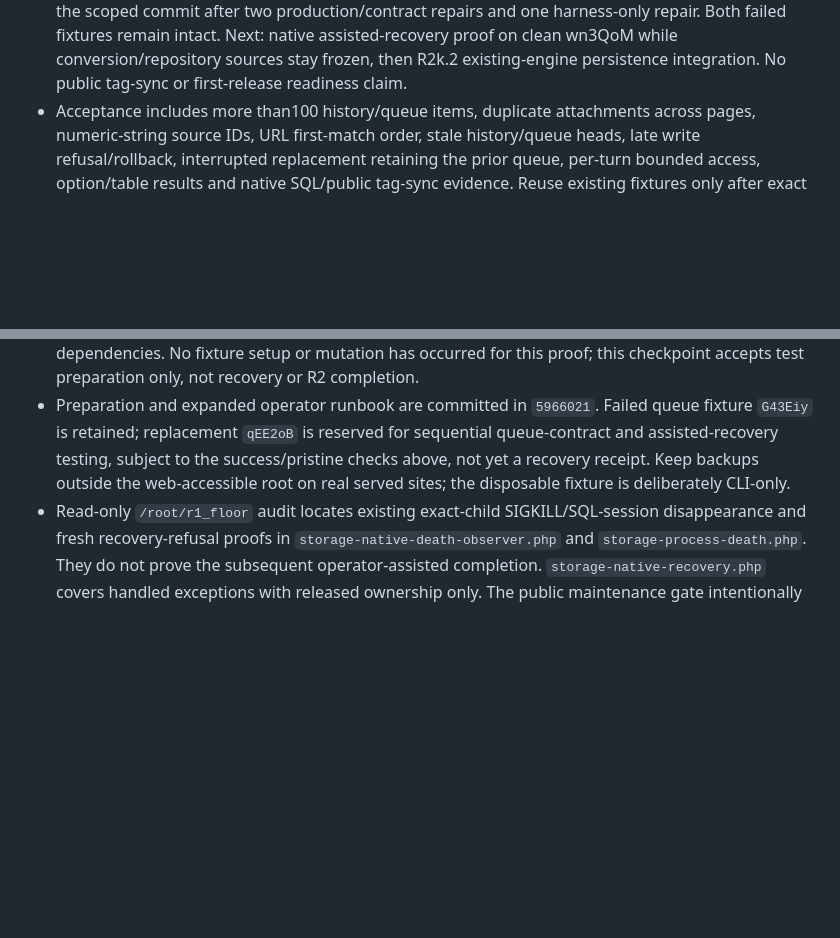
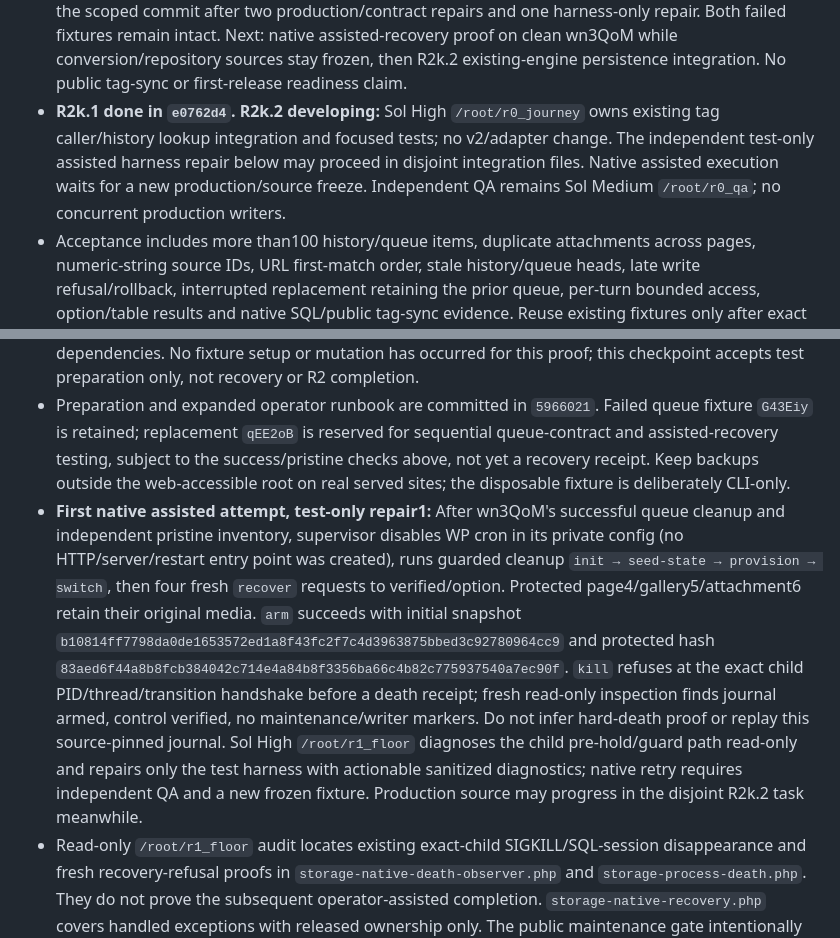
Before and after one commit to fooplugins/foogallery-migrate, a Markdown page: docs/dev-plan.md, 2 parts joined by grey strips. GitHub-like rendering; blank space fills up the shorter version.

Commit message:
docs: record queue storage acceptance and next tag integration

```diff
--- a/docs/dev-plan.md
+++ b/docs/dev-plan.md
@@ -574,6 +574,7 @@ Targeted attribution (`--filter 'test_real_selected_reset_publishes_empty_map_be
 - Then connect the existing engine's history-driven construction and continuation to bounded queue operations. Preserve plugin tag extraction, normalization/merging, lookup precedence (explicit attachment, numeric source identity, first exact URL, metadata/URL fallback), counters/errors, batch size and retry/resume. No whole-history fallback or whole growing queue rewrite. Existing unbounded adapter discovery remains an explicit limitation, not an excuse to retain global history maps.
 - **R2k.2 readiness audit / implementation choice:** The existing numeric-source index is usable, but image-tag lookup must ignore the separate migrated flag when the target ID is positive and select the first legacy-order match. The exact-source selector's forced index must not be reused for a numeric lookup. Exact URL has no persisted projection/index; no production caller currently invokes the unsupported table URL facade. For the simplified first release, resolve at most100 requested fallback URLs per page by revision-pinned image-history page iteration, retaining only that requested set/results. This follows the approved queue contract without new schema or global history maps. It bounds PHP working memory, **not total query cost**: unresolved URLs can require an O(history) scan for each fallback page. Preserve exact string/case and first-match order; do not skip to attachment metadata or claim indexed URL lookup. Measure the native path and record this time-cost limitation. An actual unacceptable timeout triggers a focused reassessment, not raised caps or an invented index platform. Parent/child table application already uses keyed batches; its whole-parent branch remains option-only.
 - Independent final read-only QA matches the wn3QoM manifest/live Docker and four exercised source hashes, verifies zero13 fixed options, zero writer/transient-family options, zero4 owned tables and exactly3 posts at effective256M. QA peak53,805,056 bytes. This accepts R2k.1 storage-only for the scoped commit after two production/contract repairs and one harness-only repair. Both failed fixtures remain intact. Next: native assisted-recovery proof on clean wn3QoM while conversion/repository sources stay frozen, then R2k.2 existing-engine persistence integration. No public tag-sync or first-release readiness claim.
+- **R2k.1 done in `e0762d4`. R2k.2 developing:** Sol High `/root/r0_journey` owns existing tag caller/history lookup integration and focused tests; no v2/adapter change. The independent test-only assisted harness repair below may proceed in disjoint integration files. Native assisted execution waits for a new production/source freeze. Independent QA remains Sol Medium `/root/r0_qa`; no concurrent production writers.
 - Acceptance includes more than100 history/queue items, duplicate attachments across pages, numeric-string source IDs, URL first-match order, stale history/queue heads, late write refusal/rollback, interrupted replacement retaining the prior queue, per-turn bounded access, option/table results and native SQL/public tag-sync evidence. Reuse existing fixtures only after exact ownership/scope checks; `mY4iGH` and `vE1HfS` are now retained output fixtures, not empty destructive-contract targets. Final package/cache/browser/floor qualification remains R4.
 
 ### Remaining assisted recovery — reuse hard-death proof, no takeover API
@@ -581,6 +582,7 @@ Targeted attribution (`--filter 'test_real_selected_reset_publishes_empty_map_be
 - **Test-only preparation developing:** `/root/r1_floor` owns a narrow new assisted-recovery runner/child and, only if necessary, the existing cleanup fixture helper. Reuse the R0 setup and protected synthetic page/gallery/attachment/media. Stop the owned child during public recovery immediately before verified→flipped, then exercise refusal, externally verified drain, exact-marker operator CAS and fresh public recovery. Old death workers hard-code another fixture and obsolete calibration; do not run them unchanged or inherit their automatic evidence teardown. No production changes, retained-fixture experiments or native writes before independent QA. This proves recovery with protected synthetic output, not another actual migration.
 - **Preparation reviewed, native proof pending:** New `storage-assisted-recovery.php` SHA `c819c51c1f6e057d263d37b51499c57c273be293ebdfb827f09c44d3a7d72c5f` and child `storage-assisted-recovery-worker.php` SHA `d12bca54e9d393e8a2968c1c5df4639dac4fa4b686758811310a458c80b10e19` pass developer and independent Sol Medium pre-write review, host syntax and invalid-site/phase/hash guards. Main reviewed the exact source and expanded the operator checklist. Attestation booleans are not external quiescence proof; actual operator receipts are mandatory. Native phases wait for R2k.1 production freeze because the runner pins exercised conversion/snapshot/codec dependencies. No fixture setup or mutation has occurred for this proof; this checkpoint accepts test preparation only, not recovery or R2 completion.
 - Preparation and expanded operator runbook are committed in `5966021`. Failed queue fixture `G43Eiy` is retained; replacement `qEE2oB` is reserved for sequential queue-contract and assisted-recovery testing, subject to the success/pristine checks above, not yet a recovery receipt. Keep backups outside the web-accessible root on real served sites; the disposable fixture is deliberately CLI-only.
+- **First native assisted attempt, test-only repair1:** After wn3QoM's successful queue cleanup and independent pristine inventory, supervisor disables WP cron in its private config (no HTTP/server/restart entry point was created), runs guarded cleanup `init → seed-state → provision → switch`, then four fresh `recover` requests to verified/option. Protected page4/gallery5/attachment6 retain their original media. `arm` succeeds with initial snapshot `b10814ff7798da0de1653572ed1a8f43fc2f7c4d3963875bbed3c92780964cc9` and protected hash `83aed6f44a8b8fcb384042c714e4a84b8f3356ba66c4b82c775937540a7ec90f`. `kill` refuses at the exact child PID/thread/transition handshake before a death receipt; fresh read-only inspection finds journal armed, control verified, no maintenance/writer markers. Do not infer hard-death proof or replay this source-pinned journal. Sol High `/root/r1_floor` diagnoses the child pre-hold/guard path read-only and repairs only the test harness with actionable sanitized diagnostics; native retry requires independent QA and a new frozen fixture. Production source may progress in the disjoint R2k.2 task meanwhile.
 - Read-only `/root/r1_floor` audit locates existing exact-child SIGKILL/SQL-session disappearance and fresh recovery-refusal proofs in `storage-native-death-observer.php` and `storage-process-death.php`. They do not prove the subsequent operator-assisted completion. `storage-native-recovery.php` covers handled exceptions with released ownership only. The public maintenance gate intentionally refuses any retained owner; cleanup/uninstall must not be substituted for recovery.
 - The remaining bounded test should reuse those owned-process/manifest guards on a fresh isolated CLI-only fixture. Preserve exact control/sentinel/source/staging/output and marker bytes; prevent new web/cron/CLI work, terminate/reap the known worker and descendants, and prove all possible output work/SQL sessions cannot resume. First prove fresh public recovery refuses without changing evidence. Only under externally established quiescence may the fixture operator compare-and-delete the exact captured maintenance-marker bytes, require one affected row and absent readback, then call the existing authorized recovery service for the recorded phase. No age/PID/browser-only decision, automatic takeover or new fencing service. Abort and preserve evidence if authority, drain or marker identity is uncertain.
 - Expand the existing operator runbook with exact inventory, worker/output drain, backup, phase-specific action and compare-and-delete/readback safeguards. Recovery is for a nonstable recorded phase; stable state needs health verification instead. Retained floor/large fixtures are not candidates for destructive experimentation. Independent review precedes writes; final native protected-data/authority/owner proofs are required before acceptance.
```
